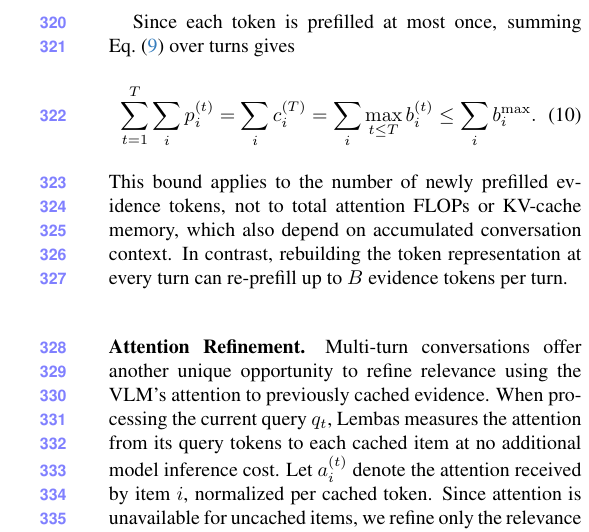
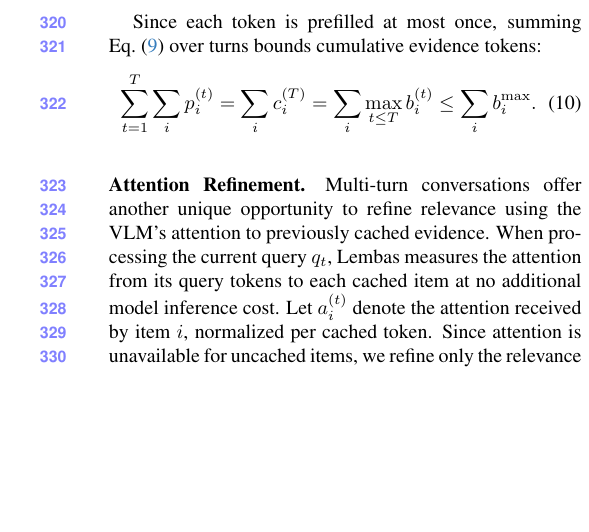
Before and after one commit to AyushBarik/TALON, a LaTeX paper (main.tex, which reads sec/3_method.tex): part of one column of page 6 of 10, cut so that both start at the same text, the shorter picture padded with empty space. Compiled offline with pdfLaTeX.

Commit message:
Updates from Overleaf

```diff
--- a/sec/3_method.tex
+++ b/sec/3_method.tex
@@ -528,7 +528,7 @@ Let $b_i^{(t)}$ be the token count requested for item $i$ at turn $t$, and let $
 \end{equation}
 Because token rankings are fixed independently of the query, an item allocated more tokens at turn $t$ needs only the newly included ranks $c_i^{(t-1)}+1,\ldots,b_i^{(t)}$. \name appends these tokens to the existing context instead of inserting them into earlier positions, which would invalidate subsequent KV-cache entries. The model retains the applicable within-item visual or temporal positional information.
 
-Since each token is prefilled at most once, summing \cref{eq:incremental} over turns gives
+Since each token is prefilled at most once, summing \cref{eq:incremental} over turns bounds cumulative evidence tokens:
 \begin{equation}
  \sum_{t=1}^{T}\sum_i p_i^{(t)}
  =\sum_i c_i^{(T)}
@@ -536,7 +536,6 @@ Since each token is prefilled at most once, summing \cref{eq:incremental} over t
  \leq\sum_i b_i^{\max}.
  \label{eq:bound}
 \end{equation}
-This bound applies to the number of newly prefilled evidence tokens, not to total attention FLOPs or KV-cache memory, which also depend on accumulated conversation context. In contrast, rebuilding the token representation at every turn can re-prefill up to $B$ evidence tokens per turn.
 
 % At turn $t$, the Token Allocator solves Eq.~\eqref{eq:allocation} for the query $q_t$ and returns the token counts $b_i^{(t)}$. Let $c_i^{(t-1)}$ be the token count of item $i$ that earlier turns have prefilled, with $c_i^{(0)}=0$. Incremental allocation prefills only the allocation difference compared to previous turns:
 % \begin{equation}
```
